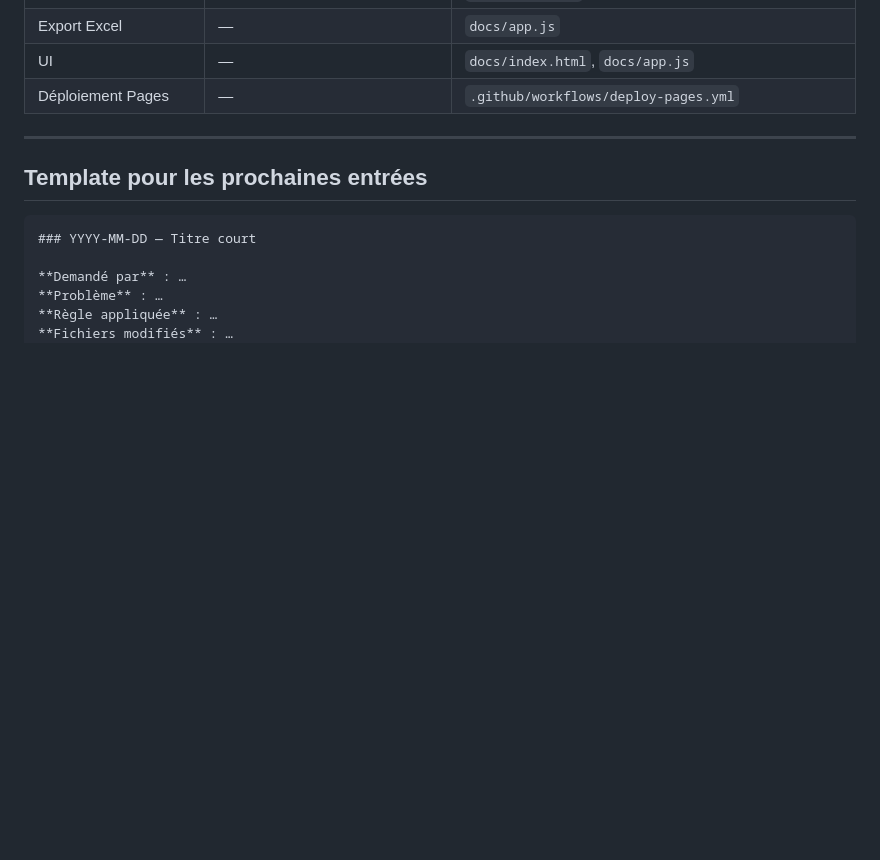
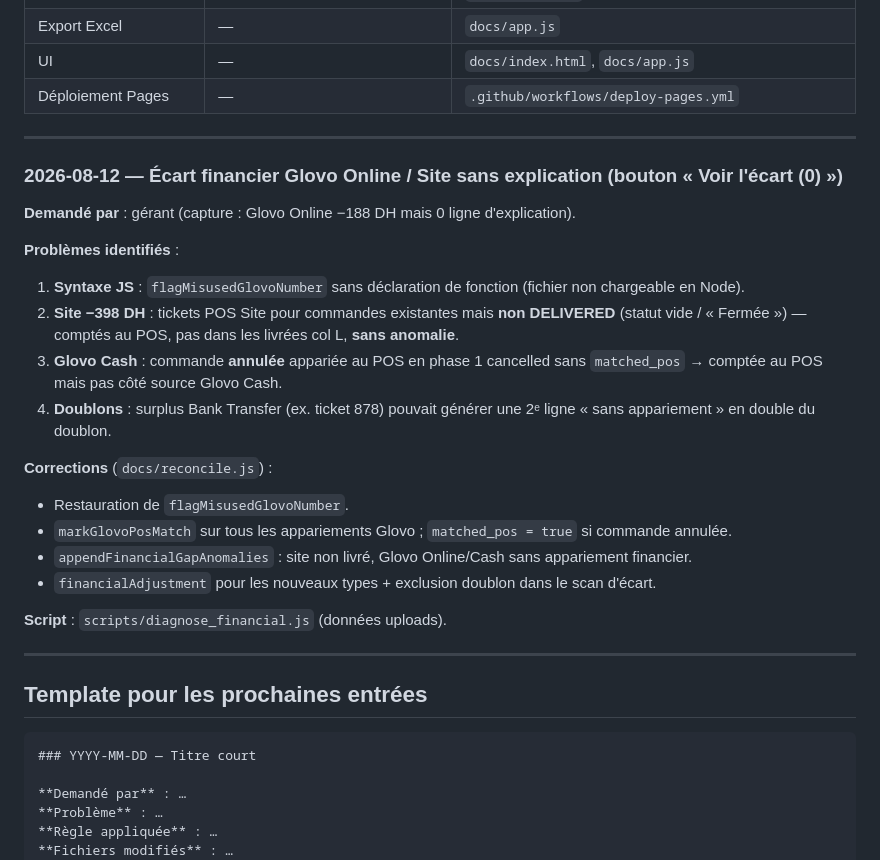
Before and after one commit to anaslaghezali-ops/CNS, a Markdown page: CURSOR_JOURNAL.md, the part around the change. Drawn GitHub-style; blank space fills up the shorter version.

Commit message:
Journal: financial ecart explainers for Glovo Online and Site
Co-authored-by: anaslaghezali-ops <anaslaghezali-ops@users.noreply.github.com>

````diff
--- a/CURSOR_JOURNAL.md
+++ b/CURSOR_JOURNAL.md
@@ -362,6 +362,29 @@ Analyse sur fichiers réels (non versionnés) — pour référence future :
 
 ---
 
+### 2026-08-12 — Écart financier Glovo Online / Site sans explication (bouton « Voir l'écart (0) »)
+
+**Demandé par** : gérant (capture : Glovo Online −188 DH mais 0 ligne d'explication).
+
+**Problèmes identifiés** :
+1. **Syntaxe JS** : `flagMisusedGlovoNumber` sans déclaration de fonction (fichier non chargeable en Node).
+2. **Site −398 DH** : tickets POS Site pour commandes existantes mais **non DELIVERED** (statut vide /
+   « Fermée ») — comptés au POS, pas dans les livrées col L, **sans anomalie**.
+3. **Glovo Cash** : commande **annulée** appariée au POS en phase 1 cancelled sans `matched_pos` →
+   comptée au POS mais pas côté source Glovo Cash.
+4. **Doublons** : surplus Bank Transfer (ex. ticket 878) pouvait générer une 2ᵉ ligne « sans
+   appariement » en double du doublon.
+
+**Corrections** (`docs/reconcile.js`) :
+- Restauration de `flagMisusedGlovoNumber`.
+- `markGlovoPosMatch` sur tous les appariements Glovo ; `matched_pos = true` si commande annulée.
+- `appendFinancialGapAnomalies` : site non livré, Glovo Online/Cash sans appariement financier.
+- `financialAdjustment` pour les nouveaux types + exclusion doublon dans le scan d'écart.
+
+**Script** : `scripts/diagnose_financial.js` (données uploads).
+
+---
+
 ## Template pour les prochaines entrées
 
 ```markdown
````
